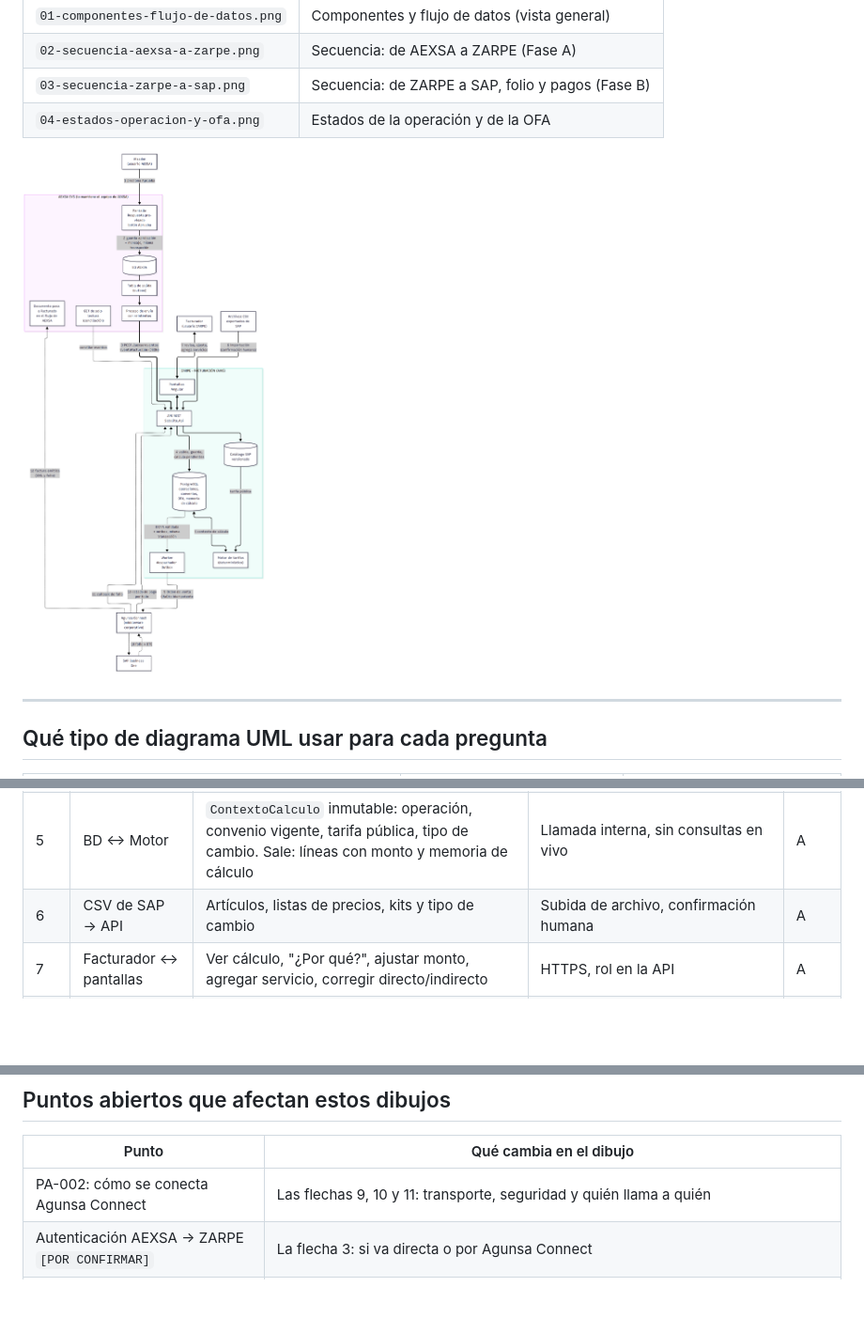
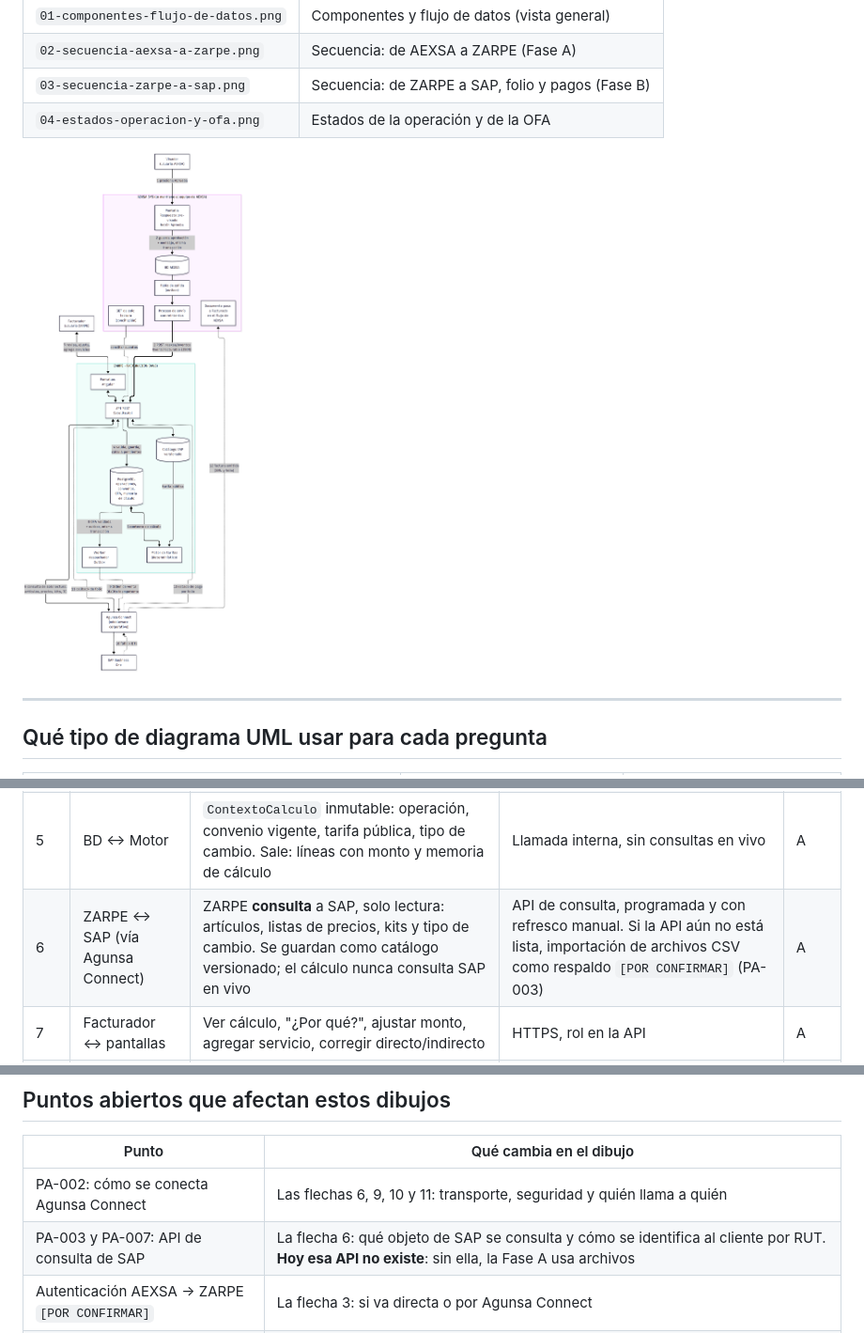
Before and after one commit to FelipePonceAgunsa/APPSFacturacion, a Markdown page: docs/arquitectura/diagramas-flujo-datos.md, 3 parts joined by grey strips. Shown at 94% size. Rendered like a GitHub page; pictures changed too: docs/arquitectura/diagramas-uml/01-componentes-flujo-de-datos.png; blank space fills up the shorter version.

Commit message:
Catalogo SAP por consulta a la API de SAP (archivo queda como respaldo); diagramas actualizados

```diff
--- a/docs/arquitectura/diagramas-flujo-datos.md
+++ b/docs/arquitectura/diagramas-flujo-datos.md
@@ -102,7 +101,7 @@ flowchart TB
 | 3 | AEXSA → ZARPE | `EventoFacturable`: operación, documento de carga, tipo de carga, sentido, tipo de retiro, convenio declarado, terminal, DIN/DUS, partes, contenedores, servicios prestados. **Sin montos tecleados a mano** | `POST /aexsa/eventos`, con reintentos, idempotente por `operacionIdAexsa` + `version` | A |
 | 4 | API → BD | Operación, contenedores, servicios, registro del mensaje (`evento_aexsa`), lista de datos pendientes | Escritura transaccional | A |
 | 5 | BD ↔ Motor | `ContextoCalculo` inmutable: operación, convenio vigente, tarifa pública, tipo de cambio. Sale: líneas con monto y memoria de cálculo | Llamada interna, sin consultas en vivo | A |
-| 6 | CSV de SAP → API | Artículos, listas de precios, kits y tipo de cambio | Subida de archivo, confirmación humana | A |
+| 6 | ZARPE ↔ SAP (vía Agunsa Connect) | ZARPE **consulta** a SAP, solo lectura: artículos, listas de precios, kits y tipo de cambio. Se guardan como catálogo versionado; el cálculo nunca consulta SAP en vivo | API de consulta, programada y con refresco manual. Si la API aún no está lista, importación de archivos CSV como respaldo `[POR CONFIRMAR]` (PA-003) | A |
 | 7 | Facturador ↔ pantallas | Ver cálculo, "¿Por qué?", ajustar monto, agregar servicio, corregir directo/indirecto | HTTPS, rol en la API | A |
 | 8 | OFA → Outbox | OFA validada y mensaje de envío, **misma transacción** | Escritura en BD | B |
 | 9 | Worker → SAP | `OfaDto`: destinatarios con líneas (artículo SAP, cantidad, tarifa, moneda, monto), clave de idempotencia | Vía Agunsa Connect, reintentos con espera creciente | B |
@@ -275,7 +274,8 @@ Ver `arquitectura-despliegue.md`, §1. En resumen: Angular en S3 + CloudFront (c
 
 | Punto | Qué cambia en el dibujo |
 |---|---|
-| PA-002: cómo se conecta Agunsa Connect | Las flechas 9, 10 y 11: transporte, seguridad y quién llama a quién |
+| PA-002: cómo se conecta Agunsa Connect | Las flechas 6, 9, 10 y 11: transporte, seguridad y quién llama a quién |
+| PA-003 y PA-007: API de consulta de SAP | La flecha 6: qué objeto de SAP se consulta y cómo se identifica al cliente por RUT. **Hoy esa API no existe**: sin ella, la Fase A usa archivos |
 | Autenticación AEXSA → ZARPE `[POR CONFIRMAR]` | La flecha 3: si va directa o por Agunsa Connect |
 | PA-001: cómo se crea la orden en SAP | La flecha 9: el contenido exacto de lo que se envía |
 | Factura emitida hacia AEXSA `[POR CONFIRMAR]` | La flecha 12: que el canal existente de SAP a AEXSA siga funcionando igual, y qué pasa con las operaciones con convenio (consolidadas, PA-010) |
```
Also changed, not shown: other parts of docs/arquitectura/diagramas-flujo-datos.md (+1 -2 lines), docs/arquitectura/mapa-pantallas.md (+1 -1 lines), docs/arquitectura/diagramas-uml/02-secuencia-aexsa-a-zarpe.png, docs/arquitectura/diagramas-uml/03-secuencia-zarpe-a-sap.png, 5 other files.
